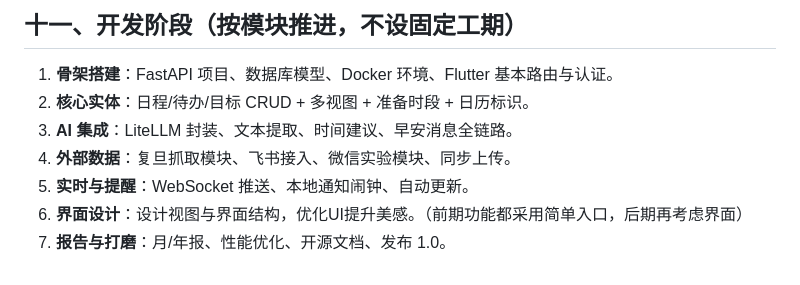
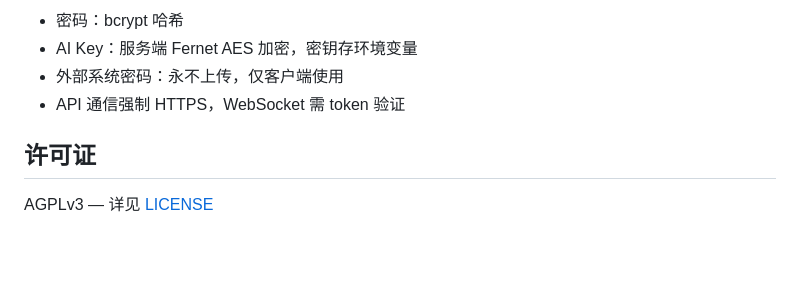
Before and after one commit to Pre-rice/time_manager, a Markdown page: README.md, the part around one of its changes. Drawn GitHub-style; blank space fills up the shorter version.

```diff
--- a/README.md
+++ b/README.md
@@ -107,9 +62,9 @@
 
-## 十一、开发阶段（按模块推进，不设固定工期）
-1. **骨架搭建**：FastAPI 项目、数据库模型、Docker 环境、Flutter 基本路由与认证。
-2. **核心实体**：日程/待办/目标 CRUD + 多视图 + 准备时段 + 日历标识。
-3. **AI 集成**：LiteLLM 封装、文本提取、时间建议、早安消息全链路。
-4. **外部数据**：复旦抓取模块、飞书接入、微信实验模块、同步上传。
-5. **实时与提醒**：WebSocket 推送、本地通知闹钟、自动更新。
-6. **界面设计**：设计视图与界面结构，优化UI提升美感。（前期功能都采用简单入口，后期再考虑界面）
-7. **报告与打磨**：月/年报、性能优化、开源文档、发布 1.0。
+- 密码：bcrypt 哈希
+- AI Key：服务端 Fernet AES 加密，密钥存环境变量
+- 外部系统密码：永不上传，仅客户端使用
+- API 通信强制 HTTPS，WebSocket 需 token 验证
+
+## 许可证
+
+AGPLv3 — 详见 [LICENSE](./LICENSE)
```
Also changed, not shown: other parts of README.md (+49 -94 lines), DEVELOPMENT.md (+85 -50 lines).
